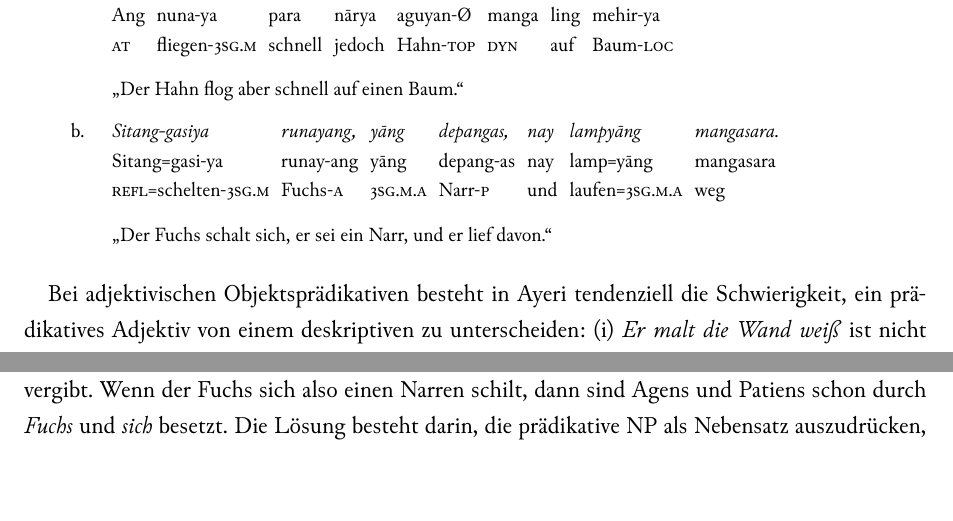
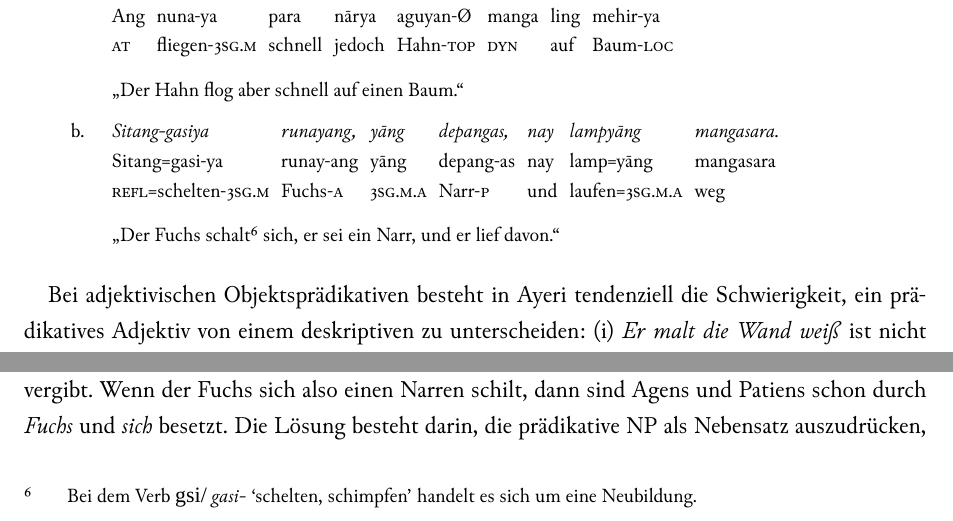
Before and after one commit to carbeck/benung-pdfs, a LaTeX document (2016-04_05_06_07 Lösungen Uni Tübingen/Aufgabe.tex): two parts of page 5 of 7, joined at a grey line, cut so that both start at the same text. Compiled offline with XeLaTeX; a missing font is replaced by an installed copy or a similar font.

Commit message:
Gasi- 'schimpfen, schelten' ist neu; Fußnote hinzugefügt

```diff
--- a/2016-04_05_06_07 Lösungen Uni Tübingen/Aufgabe.tex
+++ b/2016-04_05_06_07 Lösungen Uni Tübingen/Aufgabe.tex
@@ -450,10 +450,12 @@ Im sechsten und letzten Teil ist der erste Satz nicht weiter bemerkenswert. Der
 	\gla Sitang-gasiya runayang, yāng depangas, nay lampyāng mangasara. //
 	\glb Sitang=gasi-ya runay-ang yāng depang-as nay lamp=yāng mangasara //
 	\glc \Refl{}=schelten-\TsgM{} Fuchs-\Aarg{} \TsgM{}.\Aarg{} Narr-\Parg{} und laufen=\TsgM{}.\Aarg{} weg //
-	\glft \enquote{Der Fuchs schalt sich, er sei ein Narr, und er lief davon.} //
+	\glft \enquote{Der Fuchs schalt\footnotemark{} sich, er sei ein Narr, und er lief davon.} //
 \endgl
 
 \xe
+
+\footnotetext{Bei dem Verb \xayr{gsi/}{gasi-}{schelten, schimpfen} handelt es sich um eine Neubildung.}
 
 Bei adjektivischen Objektsprädikativen besteht in Ayeri tendenziell die Schwierigkeit, ein prädikatives Adjektiv von einem deskriptiven zu unterscheiden: (i) \fw{Er malt die Wand weiß} ist nicht dasselbe wie (ii) \fw{Er malt die weiße Wand}. Da in Ayeri das Adjektiv dem Substantiv nachgestellt wird, sind bei strikt logischer Abfolge der Konstituenten (i) und (ii) nicht unterscheidbar; beide würden lauten:
 
```
Also changed, not shown: 2016-04_05_06_07 Lösungen Uni Tübingen/Aufgabe.pdf.
